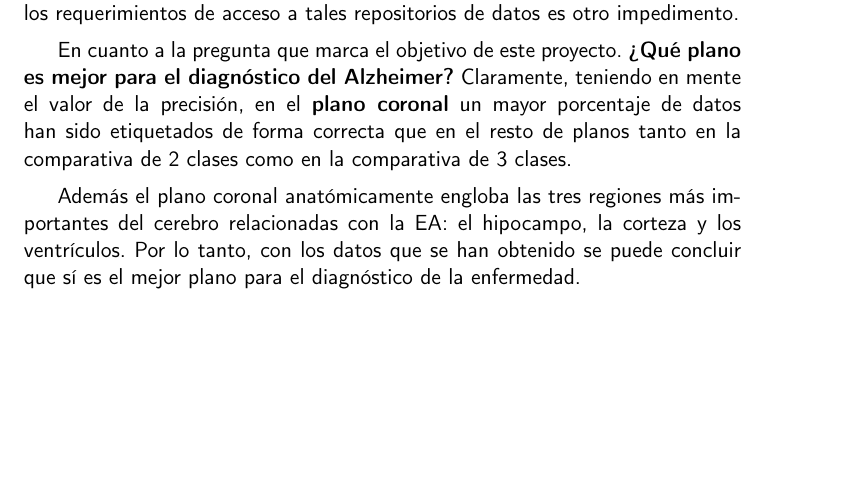
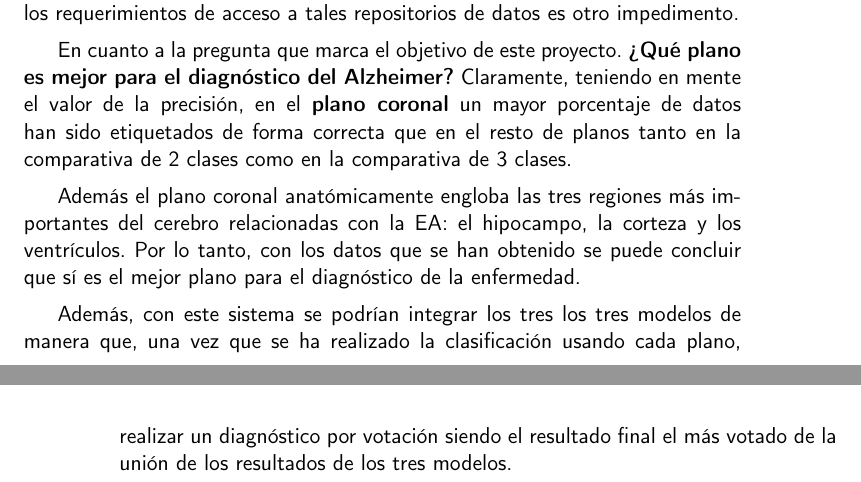
Before and after one commit to raquelmolinare/TFG, a LaTeX thesis (doc/proyecto.tex, which reads doc/capitulos/05_Desarrollo_experimental.tex): part of page 59 of 75 before the commit and two parts of pages 59 and 60 of 75 after it, the two joined at a grey line, cut so that both start at the same text, the shorter picture padded with empty space. Compiled offline with pdfLaTeX.

Commit message:
TFG-HU-1 📝 Mejoras

```diff
--- a/doc/capitulos/05_Desarrollo_experimental.tex
+++ b/doc/capitulos/05_Desarrollo_experimental.tex
@@ -509,3 +509,7 @@ Además el plano coronal anatómicamente engloba las tres regiones más importan
 el hipocampo, la corteza y los ventrículos.
 Por lo tanto, con los datos que se han obtenido se puede concluir que sí es el mejor plano para el diagnóstico de la
 enfermedad.
+
+Además, con este sistema se podrían integrar los tres los tres modelos de manera que, una vez que se ha realizado
+la clasificación usando cada plano, realizar un diagnóstico por votación siendo el resultado final el más votado de la
+unión de los resultados de los tres modelos.
```
